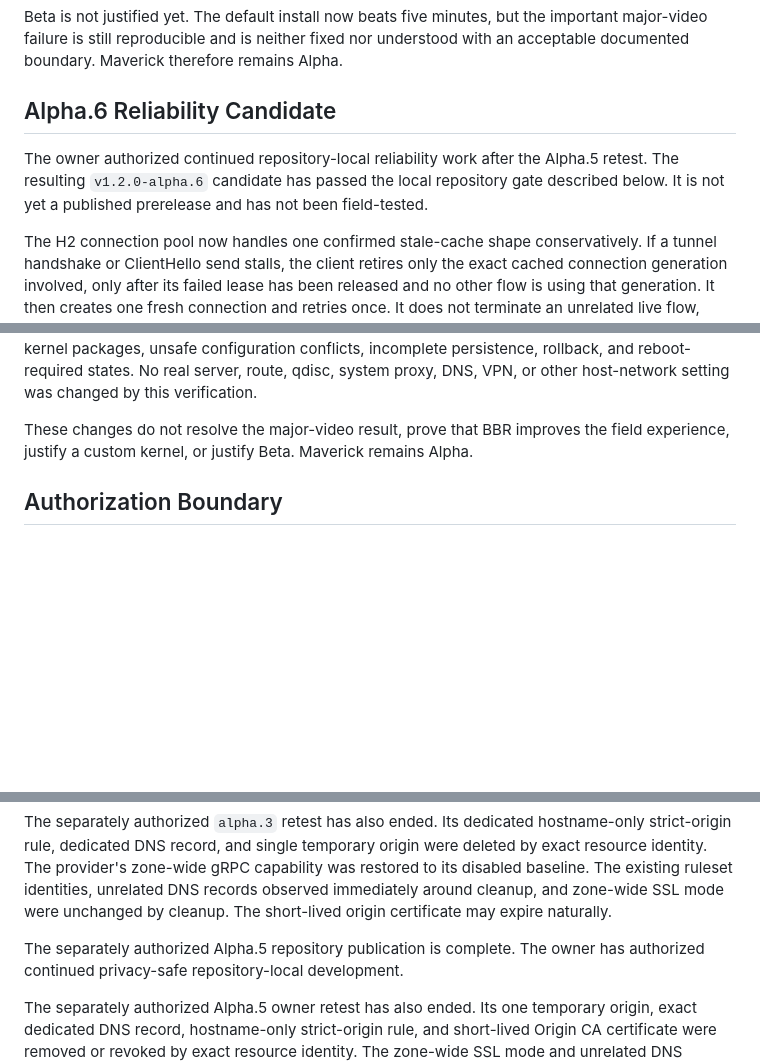
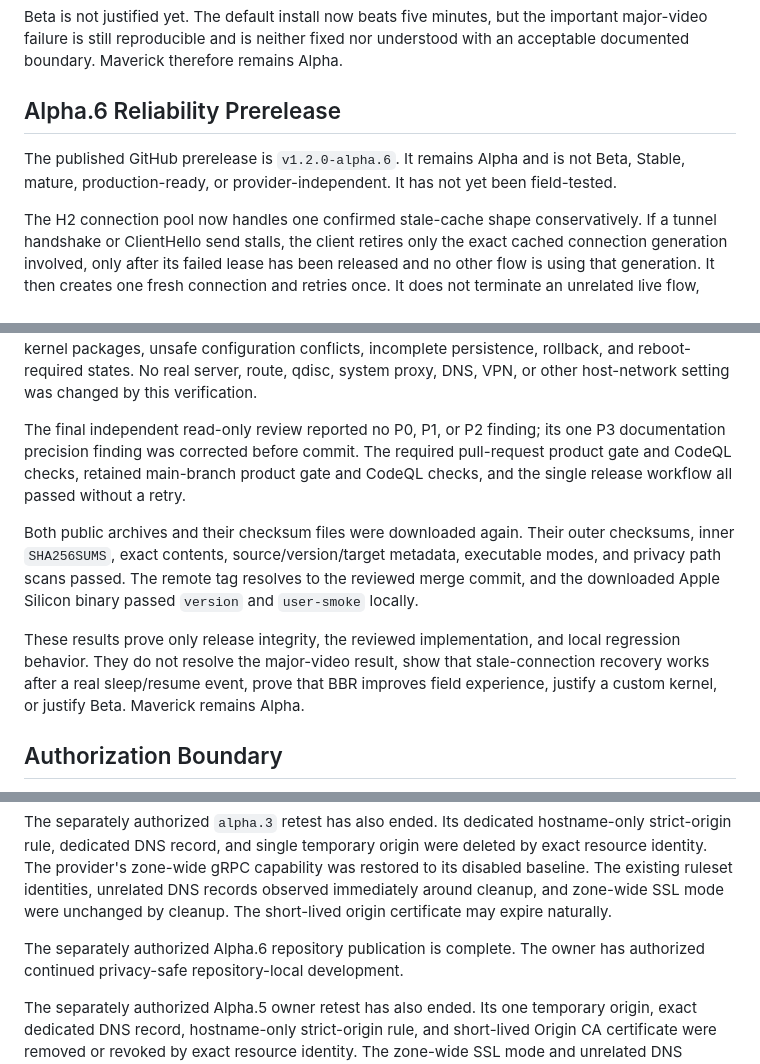
Before and after one commit to ilhaformosa/maverick, a Markdown page: STATUS.md, 3 parts joined by grey strips. Rendered like a GitHub page; blank space fills up the shorter version.

Commit message:
Record Alpha.6 release truth [skip ci]

```diff
--- a/STATUS.md
+++ b/STATUS.md
@@ -407,12 +407,11 @@ important major-video failure is still reproducible and is neither fixed nor
 understood with an acceptable documented boundary. Maverick therefore remains
 Alpha.
 
-## Alpha.6 Reliability Candidate
+## Alpha.6 Reliability Prerelease
 
-The owner authorized continued repository-local reliability work after the
-Alpha.5 retest. The resulting `v1.2.0-alpha.6` candidate has passed the local
-repository gate described below. It is not yet a published prerelease and has
-not been field-tested.
+The published GitHub prerelease is `v1.2.0-alpha.6`. It remains Alpha and is
+not Beta, Stable, mature, production-ready, or provider-independent. It has not
+yet been field-tested.
 
 The H2 connection pool now handles one confirmed stale-cache shape
 conservatively. If a tunnel handshake or ClientHello send stalls, the client
@@ -486,9 +485,23 @@ persistence, rollback, and reboot-required states. No real server, route,
 qdisc, system proxy, DNS, VPN, or other host-network setting was changed by
 this verification.
 
-These changes do not resolve the major-video result, prove that BBR improves
-the field experience, justify a custom kernel, or justify Beta. Maverick
-remains Alpha.
+The final independent read-only review reported no P0, P1, or P2 finding; its
+one P3 documentation precision finding was corrected before commit. The
+required pull-request product gate and CodeQL checks, retained main-branch
+product gate and CodeQL checks, and the single release workflow all passed
+without a retry.
+
+Both public archives and their checksum files were downloaded again. Their
+outer checksums, inner `SHA256SUMS`, exact contents, source/version/target
+metadata, executable modes, and privacy path scans passed. The remote tag
+resolves to the reviewed merge commit, and the downloaded Apple Silicon binary
+passed `version` and `user-smoke` locally.
+
+These results prove only release integrity, the reviewed implementation, and
+local regression behavior. They do not resolve the major-video result, show
+that stale-connection recovery works after a real sleep/resume event, prove that
+BBR improves field experience, justify a custom kernel, or justify Beta.
+Maverick remains Alpha.
 
 ## Authorization Boundary
 
@@ -548,7 +561,7 @@ identities, unrelated DNS records observed immediately around cleanup, and
 zone-wide SSL mode were unchanged by cleanup. The short-lived origin
 certificate may expire naturally.
 
-The separately authorized Alpha.5 repository publication is complete. The owner
+The separately authorized Alpha.6 repository publication is complete. The owner
 has authorized continued privacy-safe repository-local development.
 
 The separately authorized Alpha.5 owner retest has also ended. Its one temporary
```
Also changed, not shown: ROADMAP.md (+14 -18 lines).
